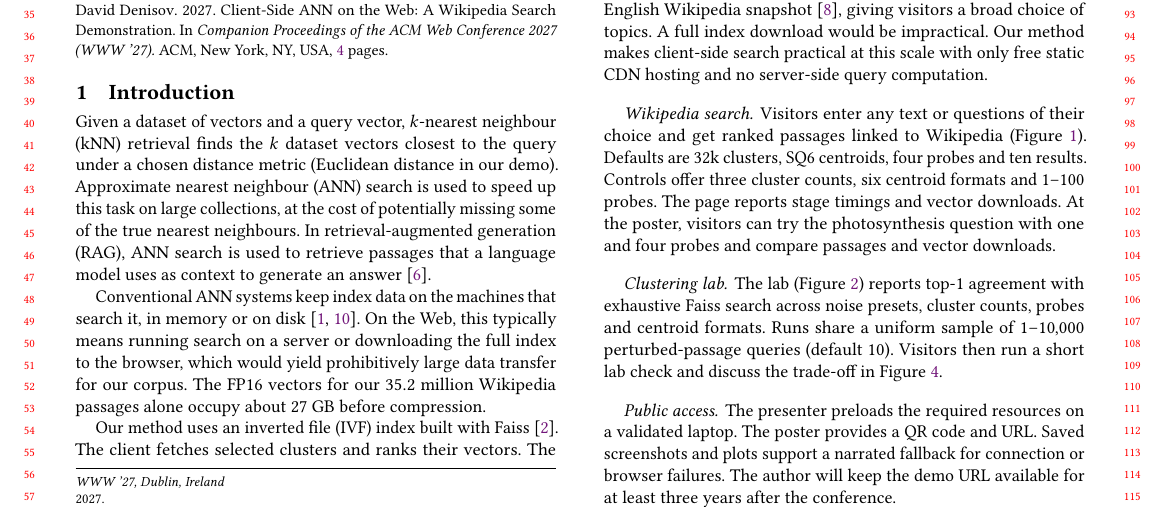
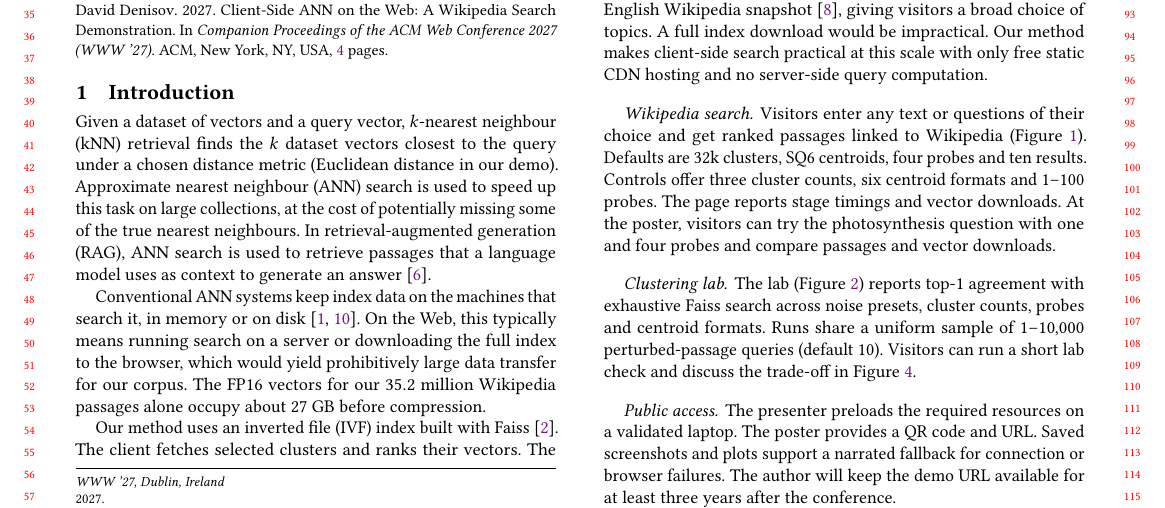
Before and after one commit to DavidDenisov/ANN-on-the-Web, a LaTeX paper (paper/main.tex): part of page 1 of 4, cut so that both start at the same text. Compiled offline with pdfLaTeX.

Commit message:
Clarify optional clustering lab activity

```diff
--- a/paper/main.tex
+++ b/paper/main.tex
@@ -72,7 +72,7 @@ Both pages use $35{,}167{,}920$ passages from Maloyan's December 2022 English Wi
 Visitors enter any text or questions of their choice and get ranked passages linked to Wikipedia (Figure~\ref{fig:search-demo}). Defaults are 32k clusters, SQ6 centroids, four probes and ten results. Controls offer three cluster counts, six centroid formats and $1$--$100$ probes. The page reports stage timings and vector downloads. At the poster, visitors can try the photosynthesis question with one and four probes and compare passages and vector downloads.
 
 \paragraph{Clustering lab.}
-The lab (Figure~\ref{fig:lab-demo}) reports top-1 agreement with exhaustive Faiss search across noise presets, cluster counts, probes and centroid formats. Runs share a uniform sample of $1$--$10{,}000$ perturbed-passage queries (default $10$). Visitors then run a short lab check and discuss the trade-off in Figure~\ref{fig:agreement-bytes}.
+The lab (Figure~\ref{fig:lab-demo}) reports top-1 agreement with exhaustive Faiss search across noise presets, cluster counts, probes and centroid formats. Runs share a uniform sample of $1$--$10{,}000$ perturbed-passage queries (default $10$). Visitors can run a short lab check and discuss the trade-off in Figure~\ref{fig:agreement-bytes}.
 
 \begin{figure*}[t]
 \begin{minipage}[t]{\columnwidth}
```
Also changed, not shown: paper/main.pdf.
